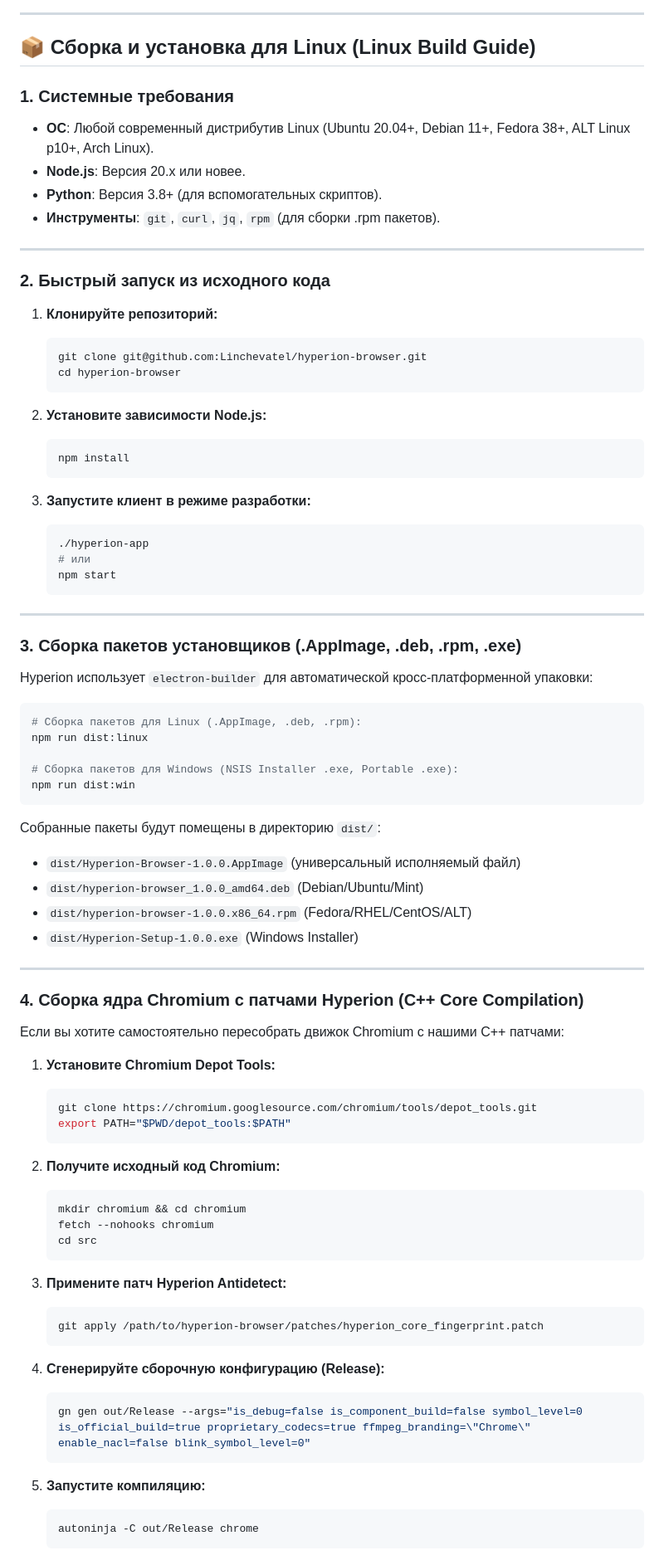
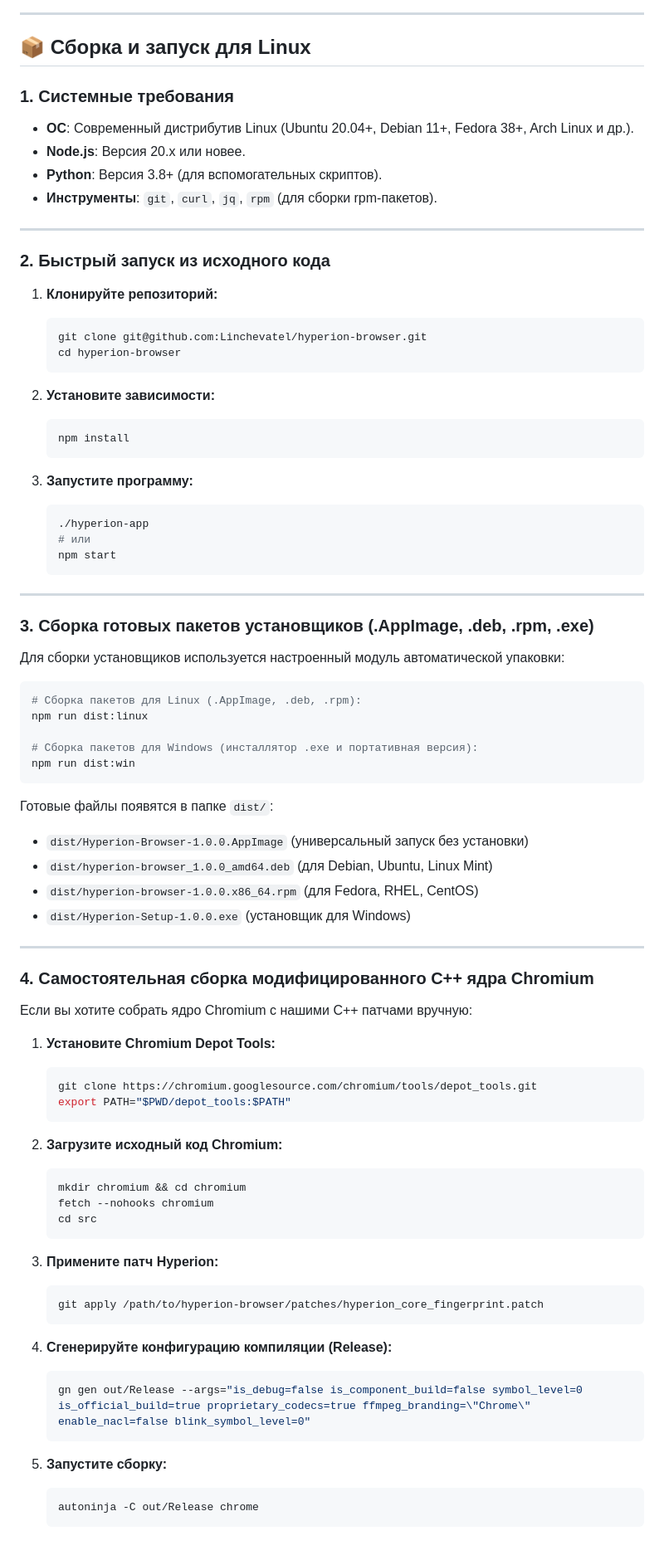
Before and after one commit to Linchevatel/hyperion-browser, a Markdown page: README.md, the part around one of its changes. Shown at 83% size. GitHub-like rendering.

````diff
--- a/README.md
+++ b/README.md
@@ -88,13 +88,13 @@ flowchart TD
 
 ---
 
-## 📦 Сборка и установка для Linux (Linux Build Guide)
+## 📦 Сборка и запуск для Linux
 
 ### 1. Системные требования
-- **ОС**: Любой современный дистрибутив Linux (Ubuntu 20.04+, Debian 11+, Fedora 38+, ALT Linux p10+, Arch Linux).
+- **ОС**: Современный дистрибутив Linux (Ubuntu 20.04+, Debian 11+, Fedora 38+, Arch Linux и др.).
 - **Node.js**: Версия 20.x или новее.
 - **Python**: Версия 3.8+ (для вспомогательных скриптов).
-- **Инструменты**: `git`, `curl`, `jq`, `rpm` (для сборки .rpm пакетов).
+- **Инструменты**: `git`, `curl`, `jq`, `rpm` (для сборки rpm-пакетов).
 
 ---
 
@@ -106,12 +106,12 @@ flowchart TD
    cd hyperion-browser
    ```
 
-2. **Установите зависимости Node.js:**
+2. **Установите зависимости:**
    ```bash
    npm install
    ```
 
-3. **Запустите клиент в режиме разработки:**
+3. **Запустите программу:**
    ```bash
    ./hyperion-app
    # или
@@ -120,29 +120,29 @@ flowchart TD
 
 ---
 
-### 3. Сборка пакетов установщиков (.AppImage, .deb, .rpm, .exe)
+### 3. Сборка готовых пакетов установщиков (.AppImage, .deb, .rpm, .exe)
 
-Hyperion использует `electron-builder` для автоматической кросс-платформенной упаковки:
+Для сборки установщиков используется настроенный модуль автоматической упаковки:
 
 ```bash
 # Сборка пакетов для Linux (.AppImage, .deb, .rpm):
 npm run dist:linux
 
-# Сборка пакетов для Windows (NSIS Installer .exe, Portable .exe):
+# Сборка пакетов для Windows (инсталлятор .exe и портативная версия):
 npm run dist:win
 ```
 
-Собранные пакеты будут помещены в директорию `dist/`:
-- `dist/Hyperion-Browser-1.0.0.AppImage` (универсальный исполняемый файл)
-- `dist/hyperion-browser_1.0.0_amd64.deb` (Debian/Ubuntu/Mint)
-- `dist/hyperion-browser-1.0.0.x86_64.rpm` (Fedora/RHEL/CentOS/ALT)
-- `dist/Hyperion-Setup-1.0.0.exe` (Windows Installer)
+Готовые файлы появятся в папке `dist/`:
+- `dist/Hyperion-Browser-1.0.0.AppImage` (универсальный запуск без установки)
+- `dist/hyperion-browser_1.0.0_amd64.deb` (для Debian, Ubuntu, Linux Mint)
+- `dist/hyperion-browser-1.0.0.x86_64.rpm` (для Fedora, RHEL, CentOS)
+- `dist/Hyperion-Setup-1.0.0.exe` (установщик для Windows)
 
 ---
 
-### 4. Сборка ядра Chromium с патчами Hyperion (C++ Core Compilation)
+### 4. Самостоятельная сборка модифицированного C++ ядра Chromium
 
-Если вы хотите самостоятельно пересобрать движок Chromium с нашими C++ патчами:
+Если вы хотите собрать ядро Chromium с нашими C++ патчами вручную:
 
 1. **Установите Chromium Depot Tools:**
    ```bash
@@ -150,24 +150,24 @@ npm run dist:win
    export PATH="$PWD/depot_tools:$PATH"
    ```
 
-2. **Получите исходный код Chromium:**
+2. **Загрузите исходный код Chromium:**
    ```bash
    mkdir chromium && cd chromium
    fetch --nohooks chromium
    cd src
    ```
 
-3. **Примените патч Hyperion Antidetect:**
+3. **Примените патч Hyperion:**
    ```bash
    git apply /path/to/hyperion-browser/patches/hyperion_core_fingerprint.patch
    ```
 
-4. **Сгенерируйте сборочную конфигурацию (Release):**
+4. **Сгенерируйте конфигурацию компиляции (Release):**
    ```bash
    gn gen out/Release --args="is_debug=false is_component_build=false symbol_level=0 is_official_build=true proprietary_codecs=true ffmpeg_branding=\"Chrome\" enable_nacl=false blink_symbol_level=0"
    ```
 
-5. **Запустите компиляцию:**
+5. **Запустите сборку:**
    ```bash
    autoninja -C out/Release chrome
    ```
````
Also changed, not shown: other parts of README.md (+52 -74 lines).
